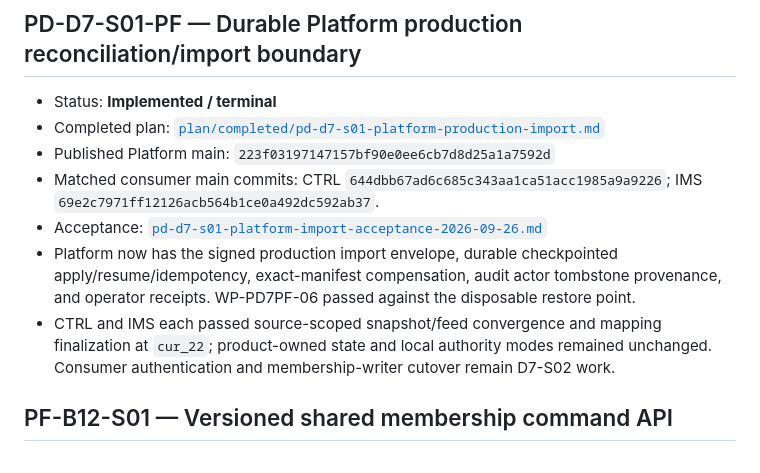
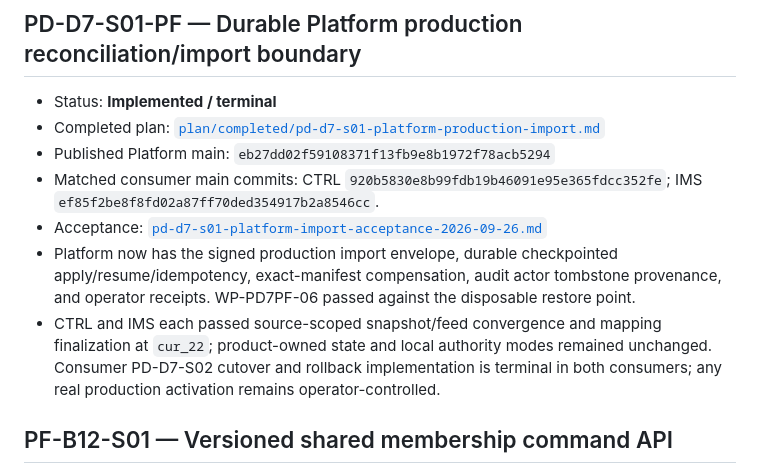
Before and after one commit to Onellan/tockrPlatform, a Markdown page: docs/implementation/IMPLEMENTED.md, the part around the change. Rendered like a GitHub page.

```diff
--- a/docs/implementation/IMPLEMENTED.md
+++ b/docs/implementation/IMPLEMENTED.md
@@ -4,11 +4,11 @@
 
 - Status: **Implemented / terminal**
 - Completed plan: [`plan/completed/pd-d7-s01-platform-production-import.md`](../../plan/completed/pd-d7-s01-platform-production-import.md)
-- Published Platform main: `223f03197147157bf90e0ee6cb7d8d25a1a7592d`
-- Matched consumer main commits: CTRL `644dbb67ad6c685c343aa1ca51acc1985a9a9226`; IMS `69e2c7971ff12126acb564b1ce0a492dc592ab37`.
+- Published Platform main: `eb27dd02f59108371f13fb9e8b1972f78acb5294`
+- Matched consumer main commits: CTRL `920b5830e8b99fdb19b46091e95e365fdcc352fe`; IMS `ef85f2be8f8fd02a87ff70ded354917b2a8546cc`.
 - Acceptance: [`pd-d7-s01-platform-import-acceptance-2026-09-26.md`](pd-d7-s01-platform-import-acceptance-2026-09-26.md)
 - Platform now has the signed production import envelope, durable checkpointed apply/resume/idempotency, exact-manifest compensation, audit actor tombstone provenance, and operator receipts. WP-PD7PF-06 passed against the disposable restore point.
-- CTRL and IMS each passed source-scoped snapshot/feed convergence and mapping finalization at `cur_22`; product-owned state and local authority modes remained unchanged. Consumer authentication and membership-writer cutover remain D7-S02 work.
+- CTRL and IMS each passed source-scoped snapshot/feed convergence and mapping finalization at `cur_22`; product-owned state and local authority modes remained unchanged. Consumer PD-D7-S02 cutover and rollback implementation is terminal in both consumers; any real production activation remains operator-controlled.
 
 ## PF-B12-S01 — Versioned shared membership command API
 
```
Also changed, not shown: plan/incomplete.md (+1 -2 lines), plan/pf-b12-shared-membership-commands.md (+1 -3 lines).
